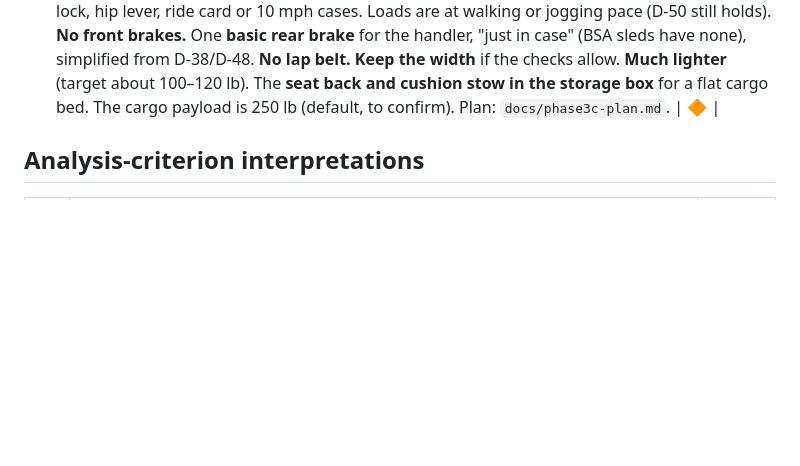
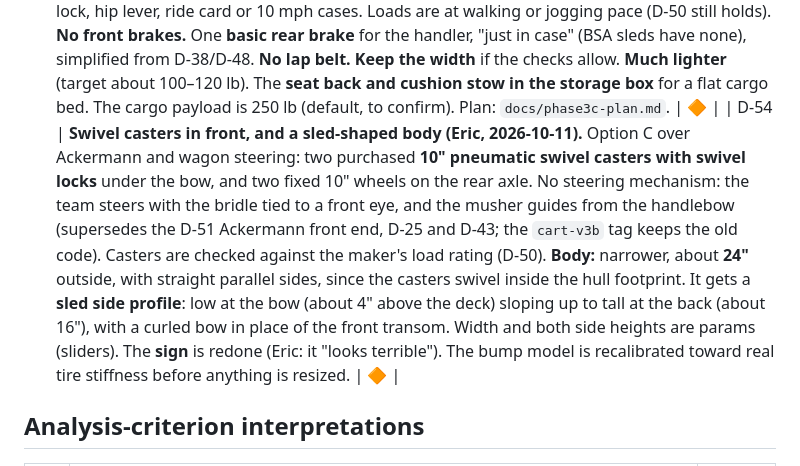
Before and after one commit to eschrock/klondike-car, a Markdown page: DECISIONS.md, the part around the change. GitHub-like rendering; blank space fills up the shorter version.

Commit message:
D-54: swivel casters in front, narrow sled-profile body, sign redo
Co-Authored-By: Claude Opus 5.5 <noreply@anthropic.com>

```diff
--- a/DECISIONS.md
+++ b/DECISIONS.md
@@ -139,6 +139,7 @@ The workstream notes have the full reasoning and check tables: `docs/phase3-ws{A
 | D-51 | **Ride-mode architecture: Concept A (Eric: "go ahead with your design", 2026-10-11).** Ackermann steering on **purchased racing-kart spindles** (hardened, 17–25 mm stubs, brake boss) on a fixed front beam. This replaces the turntable, kingpin plates, stops, carrier and welded ears (D-12, D-25, D-43, D-46, D-47 front end). Tow mode: a tongue on a bellcrank and drag link; a keyed mode pin means the tongue and the rider's stick are never both connected. **Tow turning radius 9 ft** (inner lock ≈ 35°), relaxed from 8 ft for margin on the spindle stops. **Ride lock ±8°** with centering. Rider steers with a side stick on cables; the rider brakes with a hip lever by the seat, on a cable with a lost-motion link into the same mechanism as the rear-handler lever. **Front brake on the knuckles plus the rear brake, with lined shoes.** Defaults chosen from the study (Eric can override): ride only on slopes up to about 8–10° on dry-ish ground (camp μ test), up to 10 mph; walk the cart down anything steeper (no belay system); daylight only; lap belt and helmet required for ride mode. | 🔶 |
 | D-52 | **Hull: a gentle taper instead of the S-curve (Eric, 2026-10-11; supersedes D-45 part 2).** With Ackermann steering only the wheels pivot, so the nose can be much wider (about 23" against 14") and the cabin narrows into it with one long, gentle curve. Large radii may let the gunwales and chines be sprung from solid stock instead of laminated. If the turntable's deck raise goes, the nose deck may drop to cabin height, which removes the deck step and the shoulder beam. Kept from D-45: no prow, constant side lines. | 🔶 |
 | D-53 | **Phase 3c scope (Eric, 2026-10-11).** It is Ashley's solid, wide, reusable wooden cart: a Klondike sled for the race and a hauler afterwards (`reference/04`). Wheels are required, and the steerable front wheels stay, steered by the pullers through the tongue. **Ride mode is out** (supersedes D-49 and the D-51 rider controls): no rider stick, cables, mode pin, centering, ride lock, hip lever, ride card or 10 mph cases. Loads are at walking or jogging pace (D-50 still holds). **No front brakes.** One **basic rear brake** for the handler, "just in case" (BSA sleds have none), simplified from D-38/D-48. **No lap belt.** **Keep the width** if the checks allow. **Much lighter** (target about 100–120 lb). The **seat back and cushion stow in the storage box** for a flat cargo bed. The cargo payload is 250 lb (default, to confirm). Plan: `docs/phase3c-plan.md`. | 🔶 |
+| D-54 | **Swivel casters in front, and a sled-shaped body (Eric, 2026-10-11).** Option C over Ackermann and wagon steering: two purchased **10" pneumatic swivel casters with swivel locks** under the bow, and two fixed 10" wheels on the rear axle. No steering mechanism: the team steers with the bridle tied to a front eye, and the musher guides from the handlebow (supersedes the D-51 Ackermann front end, D-25 and D-43; the `cart-v3b` tag keeps the old code). Casters are checked against the maker's load rating (D-50). **Body:** narrower, about **24"** outside, with straight parallel sides, since the casters swivel inside the hull footprint. It gets a **sled side profile**: low at the bow (about 4" above the deck) sloping up to tall at the back (about 16"), with a curled bow in place of the front transom. Width and both side heights are params (sliders). The **sign** is redone (Eric: it "looks terrible"). The bump model is recalibrated toward real tire stiffness before anything is resized. | 🔶 |
 
 
 ## Analysis-criterion interpretations
```
